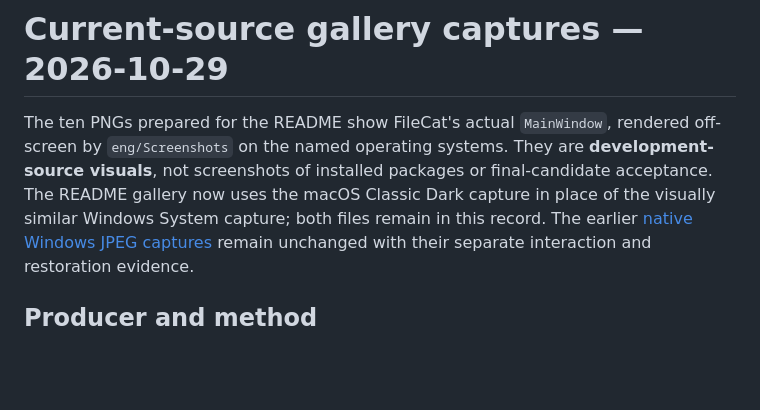
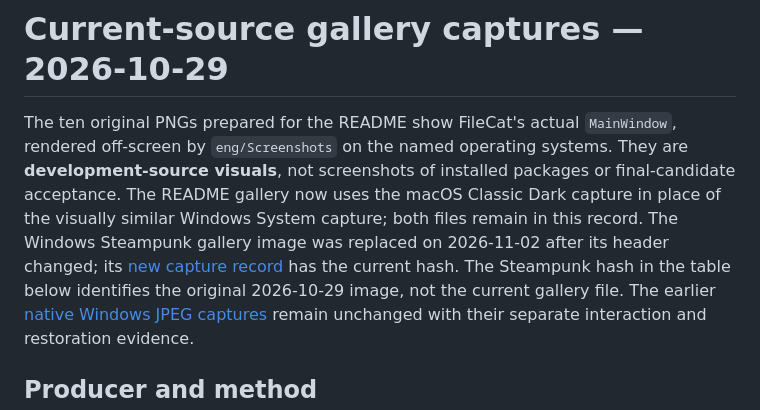
Before and after one commit to benny-cz/FileCat, a Markdown page: docs/screenshots/CAPTURE-2026-10-29.md, the part around the change. Drawn GitHub-style; blank space fills up the shorter version.

```diff
--- a/docs/screenshots/CAPTURE-2026-10-29.md
+++ b/docs/screenshots/CAPTURE-2026-10-29.md
@@ -1,10 +1,13 @@
 # Current-source gallery captures — 2026-10-29
 
-The ten PNGs prepared for the README show FileCat's actual `MainWindow`, rendered off-screen by
+The ten original PNGs prepared for the README show FileCat's actual `MainWindow`, rendered off-screen by
 `eng/Screenshots` on the named operating systems. They are **development-source
 visuals**, not screenshots of installed packages or final-candidate acceptance.
 The README gallery now uses the macOS Classic Dark capture in place of the visually similar
 Windows System capture; both files remain in this record.
+The Windows Steampunk gallery image was replaced on 2026-11-02 after its header changed;
+its [new capture record](CAPTURE-2026-11-02-STEAMPUNK.md) has the current hash. The Steampunk
+hash in the table below identifies the original 2026-10-29 image, not the current gallery file.
 The earlier [native Windows JPEG captures](windows/CAPTURE.md) remain unchanged
 with their separate interaction and restoration evidence.
 
```
Also changed, not shown: README.md (+3 -2 lines), docs/screenshots/CAPTURE-2026-11-02-STEAMPUNK.md (added, +25 -0 lines), docs/screenshots/windows/Steampunk.png, 1 other file.
